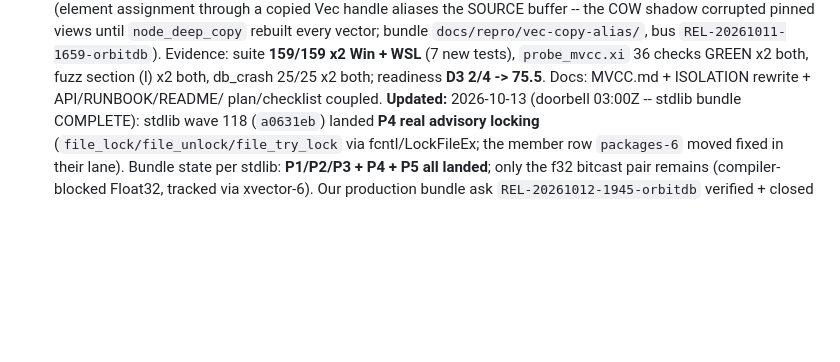
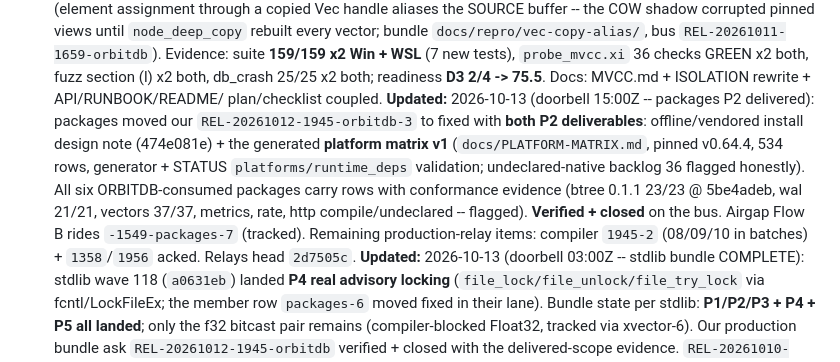
Before and after one commit to xiom-projects/xiom-orbitdb, a Markdown page: SESSION.md, the part around the change. Drawn GitHub-style; blank space fills up the shorter version.

Commit message:
docs(session): doorbell 15:00Z -- packages P2 verified (offline design + platform matrix), relay item closed
REL-20261012-1945-orbitdb-3 verified + closed: OFFLINE-INSTALL-DESIGN.md (flows A/B/C) + PLATFORM-MATRIX.md v1 (pinned v0.64.4, 534 rows, conformance evidence per package; all six ORBITDB deps represented; 36 undeclared natives flagged). Airgap Flow B rides -1549-packages-7. SESSION entry added. All ORBITDB production-relay sub-asks now closed except compiler batch-tracked items (08/09/10).

Signed-off-by: Lefteris Notas <lefteris@hugintech.com>

```diff
--- a/SESSION.md
+++ b/SESSION.md
@@ -249,6 +249,18 @@ checkpoint flush; suite 121/121 x2 Win + WSL; all crash/fuzz/soak green.
   GREEN x2 both, fuzz section (l) x2 both, db_crash 25/25 x2 both; readiness
   **D3 2/4 -> 75.5**. Docs: MVCC.md + ISOLATION rewrite + API/RUNBOOK/README/
   plan/checklist coupled.
+**Updated:** 2026-10-13 (doorbell 15:00Z -- packages P2 delivered): packages
+  moved our `REL-20261012-1945-orbitdb-3` to fixed with **both P2
+  deliverables**: offline/vendored install design note (474e081e) + the
+  generated **platform matrix v1** (`docs/PLATFORM-MATRIX.md`, pinned
+  v0.64.4, 534 rows, generator + STATUS `platforms/runtime_deps` validation;
+  undeclared-native backlog 36 flagged honestly). All six ORBITDB-consumed
+  packages carry rows with conformance evidence (btree 0.1.1 23/23 @
+  5be4adeb, wal 21/21, vectors 37/37, metrics, rate, http compile/undeclared
+  -- flagged). **Verified + closed** on the bus. Airgap Flow B rides
+  `-1549-packages-7` (tracked). Remaining production-relay items:
+  compiler `1945-2` (08/09/10 in batches) + `1358`/`1956` acked. Relays head
+  `2d7505c`.
 **Updated:** 2026-10-13 (doorbell 03:00Z -- stdlib bundle COMPLETE): stdlib
   wave 118 (`a0631eb`) landed **P4 real advisory locking**
   (`file_lock/file_unlock/file_try_lock` via fcntl/LockFileEx; the member
```
